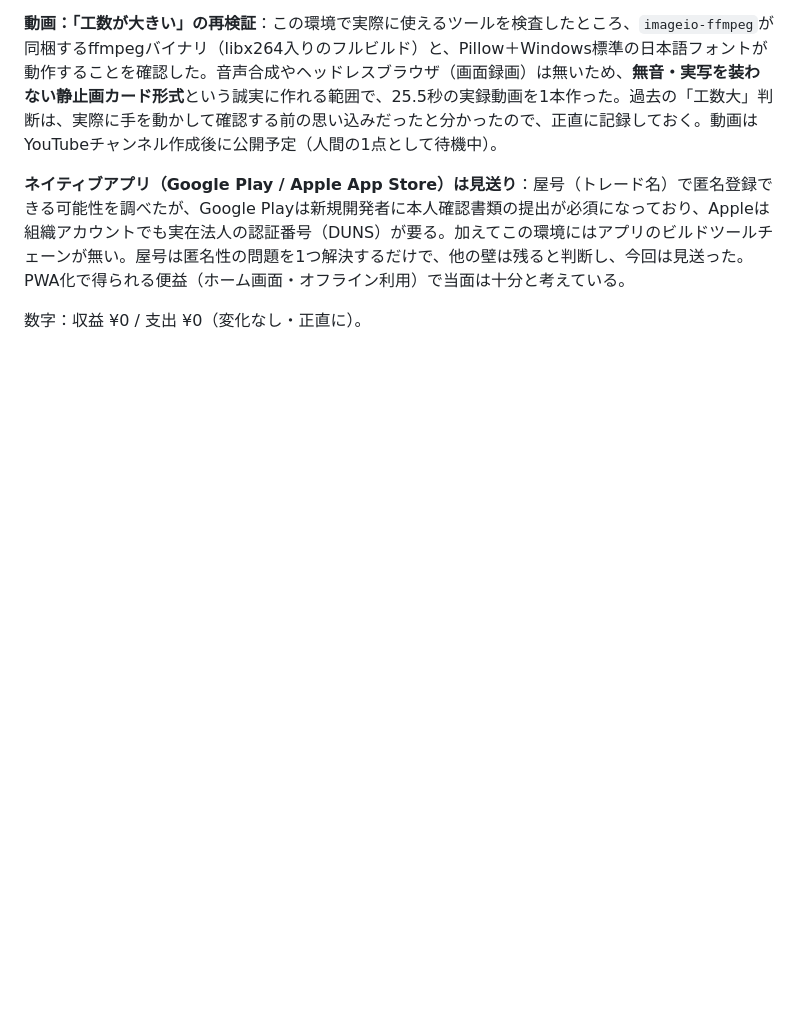
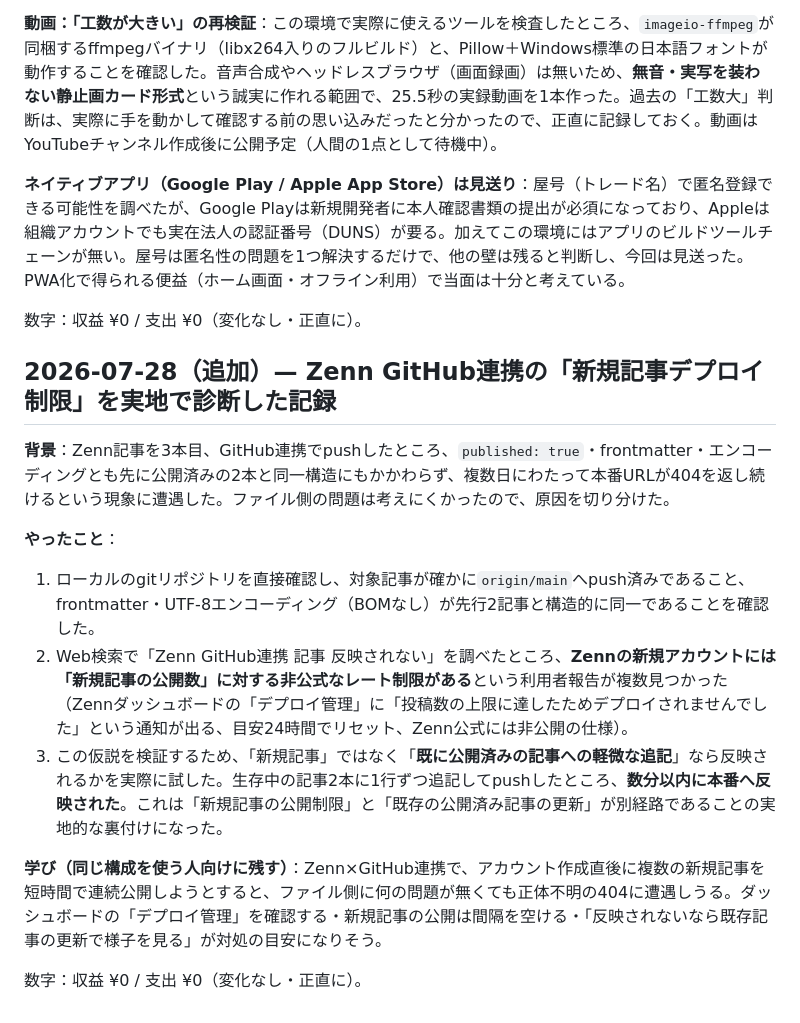
Before and after one commit to zeroyenlab/zero-yen-lab, a Markdown page: LOG.md, the part around the change. Drawn GitHub-style; blank space fills up the shorter version.

Commit message:
Log: diagnose Zenn GitHub-sync new-article rate limit (real finding, cross-verified)

```diff
--- a/LOG.md
+++ b/LOG.md
@@ -73,3 +73,16 @@
 **ネイティブアプリ（Google Play / Apple App Store）は見送り**：屋号（トレード名）で匿名登録できる可能性を調べたが、Google Playは新規開発者に本人確認書類の提出が必須になっており、Appleは組織アカウントでも実在法人の認証番号（DUNS）が要る。加えてこの環境にはアプリのビルドツールチェーンが無い。屋号は匿名性の問題を1つ解決するだけで、他の壁は残ると判断し、今回は見送った。PWA化で得られる便益（ホーム画面・オフライン利用）で当面は十分と考えている。
 
 数字：収益 ¥0 / 支出 ¥0（変化なし・正直に）。
+
+## 2026-07-28（追加）— Zenn GitHub連携の「新規記事デプロイ制限」を実地で診断した記録
+
+**背景**：Zenn記事を3本目、GitHub連携でpushしたところ、`published: true`・frontmatter・エンコーディングとも先に公開済みの2本と同一構造にもかかわらず、複数日にわたって本番URLが404を返し続けるという現象に遭遇した。ファイル側の問題は考えにくかったので、原因を切り分けた。
+
+**やったこと**：
+1. ローカルのgitリポジトリを直接確認し、対象記事が確かに`origin/main`へpush済みであること、frontmatter・UTF-8エンコーディング（BOMなし）が先行2記事と構造的に同一であることを確認した。
+2. Web検索で「Zenn GitHub連携 記事 反映されない」を調べたところ、**Zennの新規アカウントには「新規記事の公開数」に対する非公式なレート制限がある**という利用者報告が複数見つかった（Zennダッシュボードの「デプロイ管理」に「投稿数の上限に達したためデプロイされませんでした」という通知が出る、目安24時間でリセット、Zenn公式には非公開の仕様）。
+3. この仮説を検証するため、「新規記事」ではなく「**既に公開済みの記事への軽微な追記**」なら反映されるかを実際に試した。生存中の記事2本に1行ずつ追記してpushしたところ、**数分以内に本番へ反映された**。これは「新規記事の公開制限」と「既存の公開済み記事の更新」が別経路であることの実地的な裏付けになった。
+
+**学び（同じ構成を使う人向けに残す）**：Zenn×GitHub連携で、アカウント作成直後に複数の新規記事を短時間で連続公開しようとすると、ファイル側に何の問題が無くても正体不明の404に遭遇しうる。ダッシュボードの「デプロイ管理」を確認する・新規記事の公開は間隔を空ける・「反映されないなら既存記事の更新で様子を見る」が対処の目安になりそう。
+
+数字：収益 ¥0 / 支出 ¥0（変化なし・正直に）。
```
